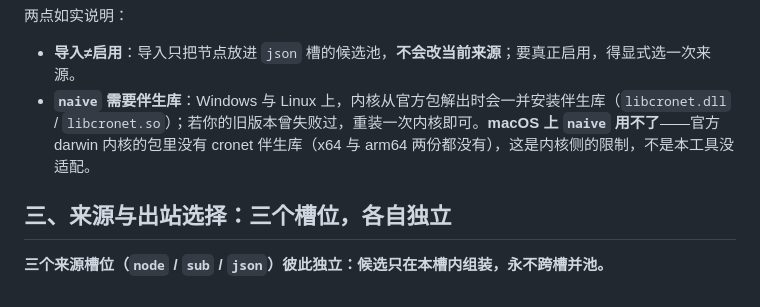
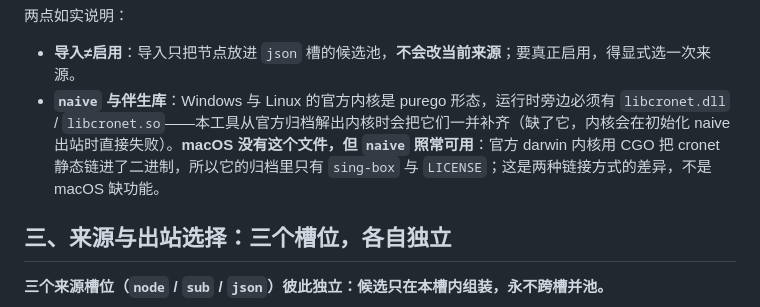
Before and after one commit to gambn/agent-channel, a Markdown page: README.md, the part around the change. GitHub-like rendering.

Commit message:
fix(docs): 更正 macOS 上 naive 的表述——官方 darwin 内核静态链接 cronet，naive 可用，归档里没有伴生文件是正常的

```diff
--- a/README.md
+++ b/README.md
@@ -57,7 +57,7 @@ export HTTPS_PROXY=http://127.0.0.1:20849
 两点如实说明：
 
 - **导入≠启用**：导入只把节点放进 `json` 槽的候选池，**不会改当前来源**；要真正启用，得显式选一次来源。
-- **`naive` 需要伴生库**：Windows 与 Linux 上，内核从官方包解出时会一并安装伴生库（`libcronet.dll` / `libcronet.so`）；若你的旧版本曾失败过，重装一次内核即可。**macOS 上 `naive` 用不了**——官方 darwin 内核的包里没有 cronet 伴生库（x64 与 arm64 两份都没有），这是内核侧的限制，不是本工具没适配。
+- **`naive` 与伴生库**：Windows 与 Linux 的官方内核是 purego 形态，运行时旁边必须有 `libcronet.dll` / `libcronet.so`——本工具从官方归档解出内核时会把它们一并补齐（缺了它，内核会在初始化 naive 出站时直接失败）。**macOS 没有这个文件，但 `naive` 照常可用**：官方 darwin 内核用 CGO 把 cronet 静态链进了二进制，所以它的归档里只有 `sing-box` 与 `LICENSE`；这是两种链接方式的差异，不是 macOS 缺功能。
 
 ## 三、来源与出站选择：三个槽位，各自独立
 
```
Also changed, not shown: README.en.md (+1 -1 lines).
